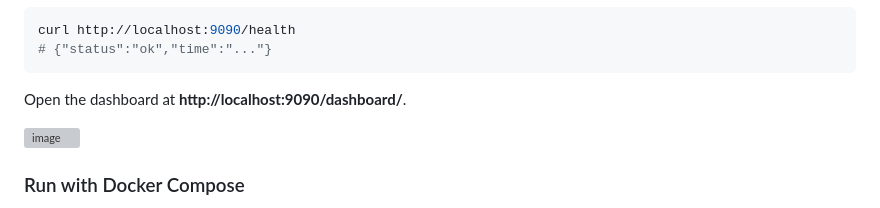
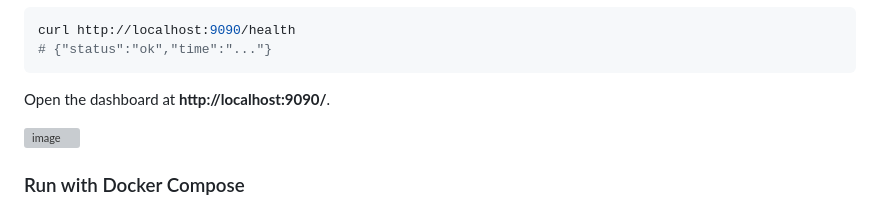
Before and after one commit to mpandav-tibco/rag-evaluator, a Markdown page: README.md, the part around the change. Drawn GitHub-style; grey boxes are pictures that could not be loaded.

````diff
--- a/README.md
+++ b/README.md
@@ -69,7 +69,7 @@ curl http://localhost:9090/health
 # {"status":"ok","time":"..."}
 ```
 
-Open the dashboard at **http://localhost:9090/dashboard/**.
+Open the dashboard at **http://localhost:9090/**.
 
 <img width="2554" height="1069" alt="image" src="https://github.com/user-attachments/assets/059abe53-a2fa-4df7-b8dd-4b7b09f991ec" />
 
````
